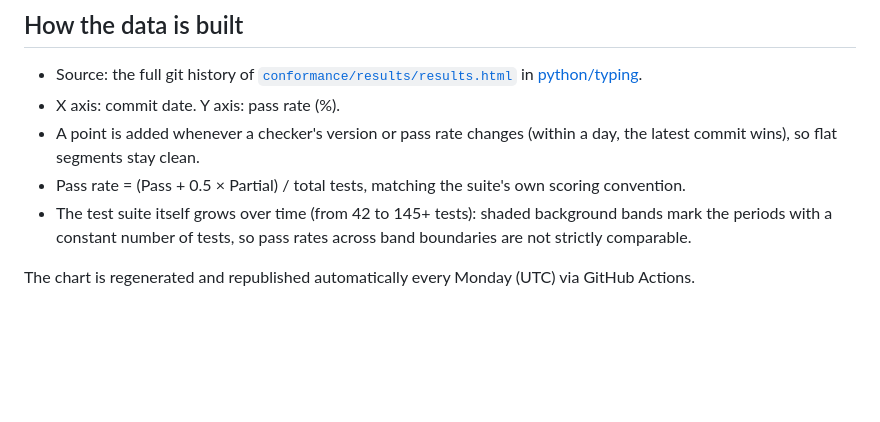
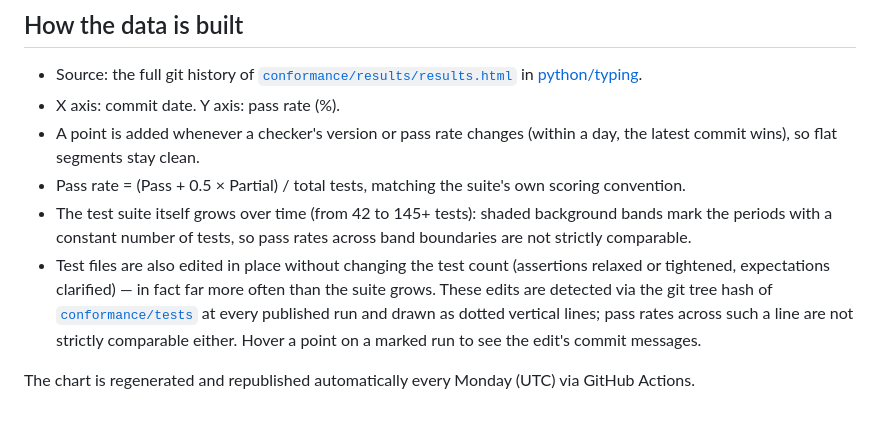
Before and after one commit to driftcell/typing-conformance-trend, a Markdown page: README.md, the part around the change. GitHub-like rendering; blank space fills up the shorter version.

Commit message:
Mark runs where tests were edited without changing the suite size

```diff
--- a/README.md
+++ b/README.md
@@ -17,5 +17,6 @@ Each line is one type checker (mypy, pyright, ty, zuban, pyrefly, …). Hover a
 - A point is added whenever a checker's version or pass rate changes (within a day, the latest commit wins), so flat segments stay clean.
 - Pass rate = (Pass + 0.5 × Partial) / total tests, matching the suite's own scoring convention.
 - The test suite itself grows over time (from 42 to 145+ tests): shaded background bands mark the periods with a constant number of tests, so pass rates across band boundaries are not strictly comparable.
+- Test files are also edited in place without changing the test count (assertions relaxed or tightened, expectations clarified) — in fact far more often than the suite grows. These edits are detected via the git tree hash of [`conformance/tests`](https://github.com/python/typing/tree/main/conformance/tests) at every published run and drawn as dotted vertical lines; pass rates across such a line are not strictly comparable either. Hover a point on a marked run to see the edit's commit messages.
 
 The chart is regenerated and republished automatically every Monday (UTC) via GitHub Actions.
```
Also changed, not shown: preview.png, 2 other files.
